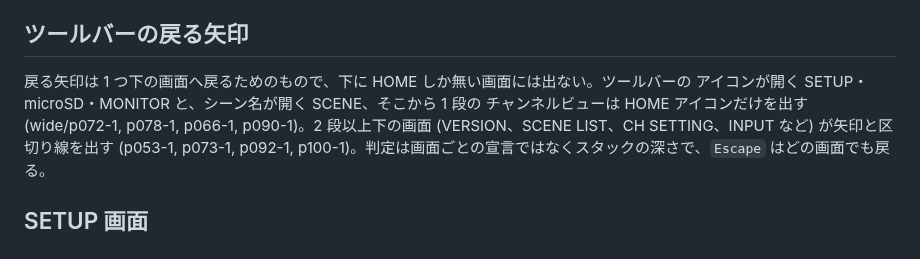
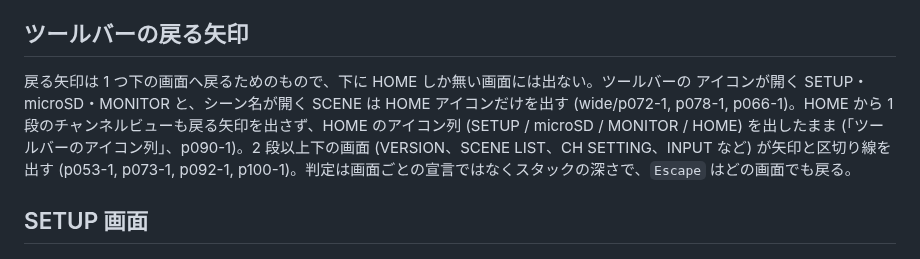
Before and after one commit to semnil/urx-lcd-sim, a Markdown page: docs/ja/screen-inventory.md, the part around the change. Rendered like a GitHub page.

```diff
--- a/docs/ja/screen-inventory.md
+++ b/docs/ja/screen-inventory.md
@@ -1220,8 +1220,9 @@ Operation Mode の題と SETUP の箱の見出しは、p042-1・p041-1 のとお
 ## ツールバーの戻る矢印
 
 戻る矢印は 1 つ下の画面へ戻るためのもので、下に HOME しか無い画面には出ない。ツールバーの
-アイコンが開く SETUP・microSD・MONITOR と、シーン名が開く SCENE、そこから 1 段の
-チャンネルビューは HOME アイコンだけを出す (wide/p072-1, p078-1, p066-1, p090-1)。2 段以上下の画面
+アイコンが開く SETUP・microSD・MONITOR と、シーン名が開く SCENE は HOME アイコンだけを出す
+(wide/p072-1, p078-1, p066-1)。HOME から 1 段のチャンネルビューも戻る矢印を出さず、HOME のアイコン列
+(SETUP / microSD / MONITOR / HOME) を出したまま (「ツールバーのアイコン列」、p090-1)。2 段以上下の画面
 (VERSION、SCENE LIST、CH SETTING、INPUT など) が矢印と区切り線を出す (p053-1, p073-1, p092-1,
 p100-1)。判定は画面ごとの宣言ではなくスタックの深さで、`Escape` はどの画面でも戻る。
 
```
Also changed, not shown: docs/en/screen-inventory.md (+3 -2 lines).
